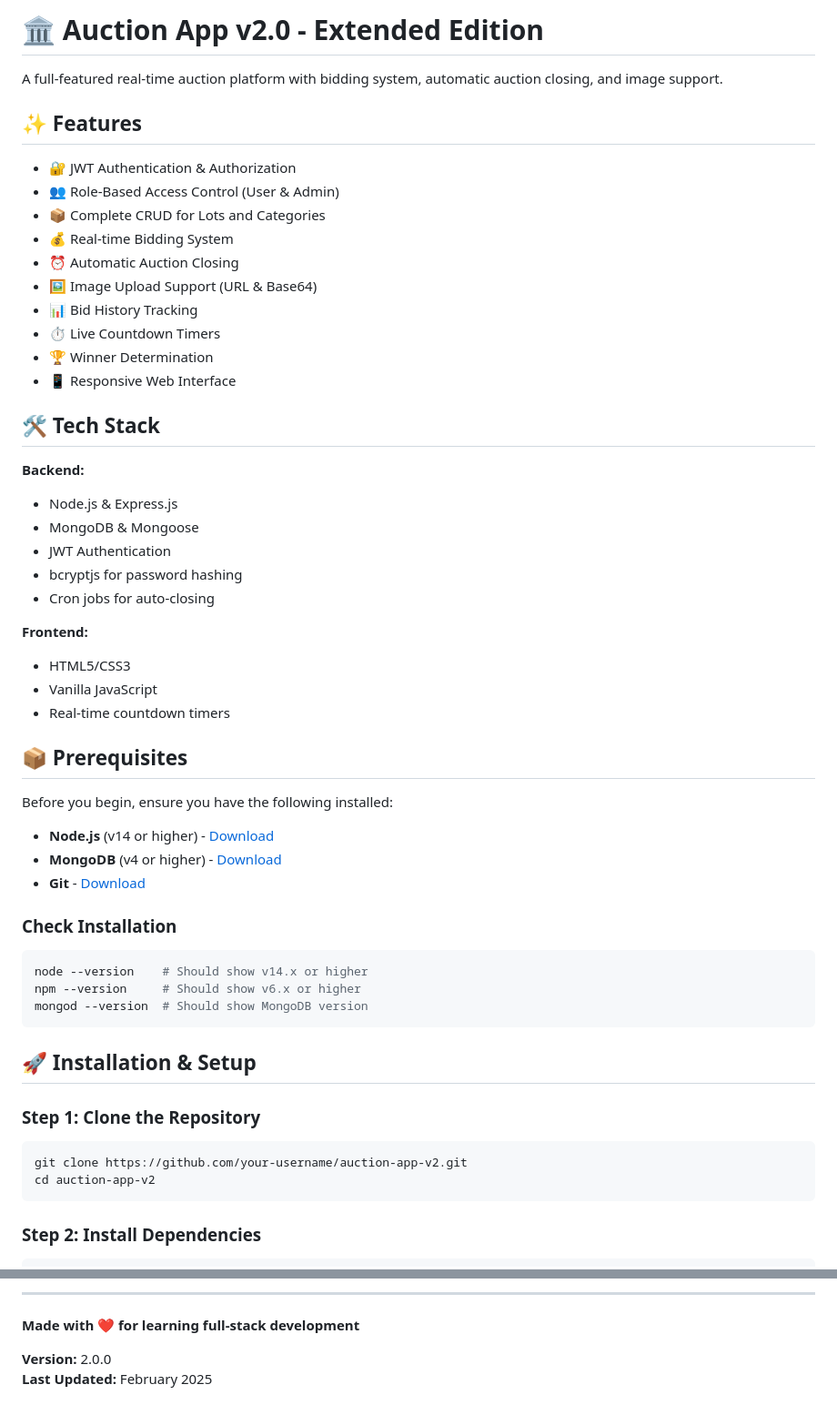
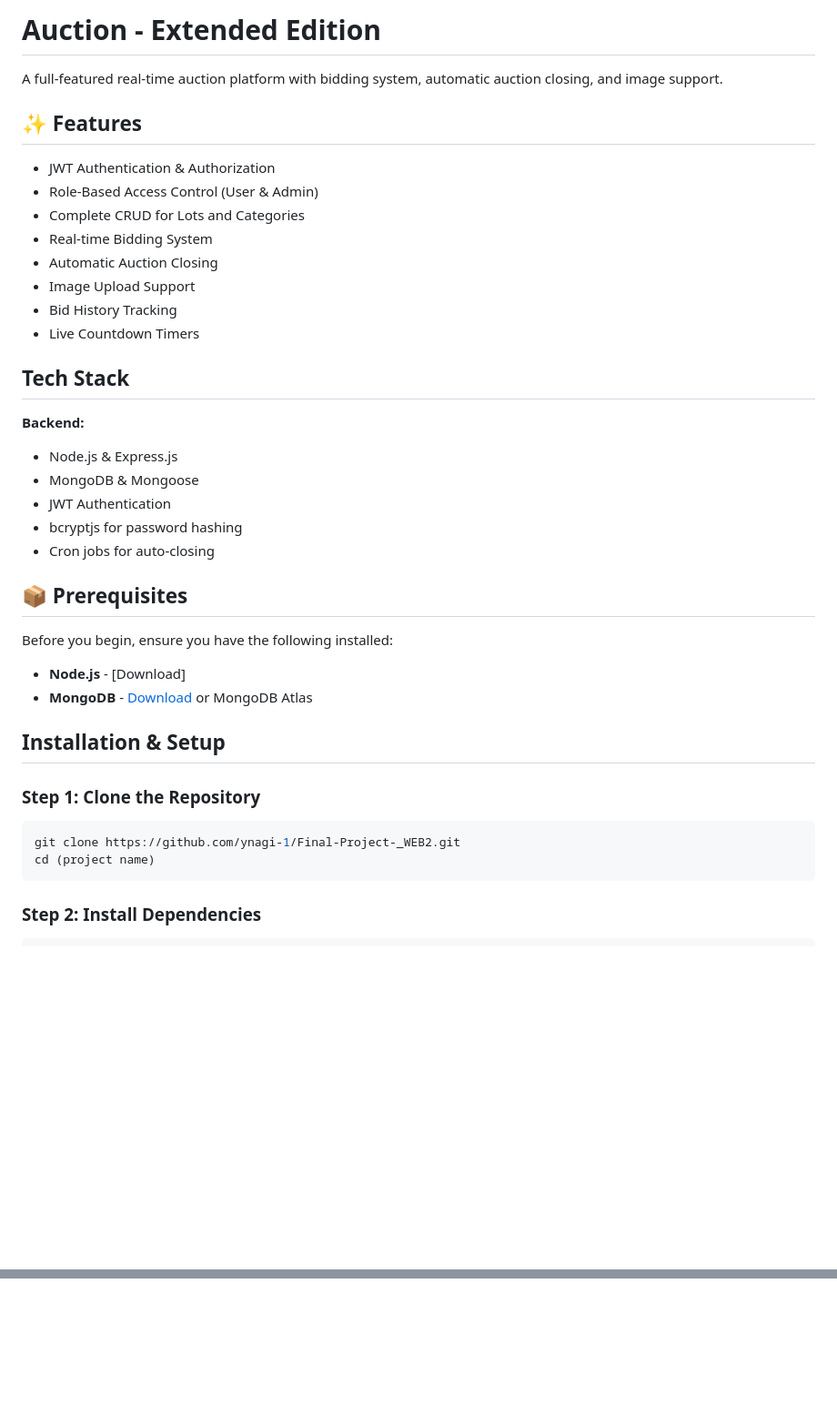
Before and after one commit to ynagi-1/Final-Project-_WEB2, a Markdown page: README.md, 2 parts joined by grey strips. Shown at 91% size. Rendered like a GitHub page; blank space fills up the shorter version.

````diff
--- a/README.md
+++ b/README.md
@@ -1,21 +1,19 @@
-# 🏛️ Auction App v2.0 - Extended Edition
+#  Auction  - Extended Edition
 
 A full-featured real-time auction platform with bidding system, automatic auction closing, and image support.
 
 ## ✨ Features
 
-- 🔐 JWT Authentication & Authorization
-- 👥 Role-Based Access Control (User & Admin)
-- 📦 Complete CRUD for Lots and Categories
-- 💰 Real-time Bidding System
-- ⏰ Automatic Auction Closing
-- 🖼️ Image Upload Support (URL & Base64)
-- 📊 Bid History Tracking
-- ⏱️ Live Countdown Timers
-- 🏆 Winner Determination
-- 📱 Responsive Web Interface
+-  JWT Authentication & Authorization
+-  Role-Based Access Control (User & Admin)
+-  Complete CRUD for Lots and Categories
+-  Real-time Bidding System
+-  Automatic Auction Closing
+-  Image Upload Support
+-  Bid History Tracking
+-  Live Countdown Timers
 
-## 🛠 Tech Stack
+##  Tech Stack
 
 **Backend:**
 - Node.js & Express.js
@@ -24,34 +22,22 @@ A full-featured real-time auction platform with bidding system, automatic auctio
 - bcryptjs for password hashing
 - Cron jobs for auto-closing
 
-**Frontend:**
-- HTML5/CSS3
-- Vanilla JavaScript
-- Real-time countdown timers
-
 ## 📦 Prerequisites
 
 Before you begin, ensure you have the following installed:
 
-- **Node.js** (v14 or higher) - [Download](https://nodejs.org/)
-- **MongoDB** (v4 or higher) - [Download](https://www.mongodb.com/try/download/community)
-- **Git** - [Download](https://git-scm.com/)
+- **Node.js** - [Download]
+- **MongoDB**  - [Download](https://www.mongodb.com/try/download/community) or MongoDB Atlas
 
-### Check Installation
 
-```bash
-node --version    # Should show v14.x or higher
-npm --version     # Should show v6.x or higher
-mongod --version  # Should show MongoDB version
-```
 
-## 🚀 Installation & Setup
+## Installation & Setup
 
 ### Step 1: Clone the Repository
 
 ```bash
-git clone https://github.com/your-username/auction-app-v2.git
-cd auction-app-v2
+git clone https://github.com/ynagi-1/Final-Project-_WEB2.git
+cd (project name)
 ```
 
 ### Step 2: Install Dependencies
@@ -560,6 +335,0 @@ MIT License - feel free to use for learning and commercial projects.
----
-
-**Made with ❤️ for learning full-stack development**
-
-**Version:** 2.0.0
-**Last Updated:** February 2025
````
Also changed, not shown: other parts of README.md (+1 -211 lines).
